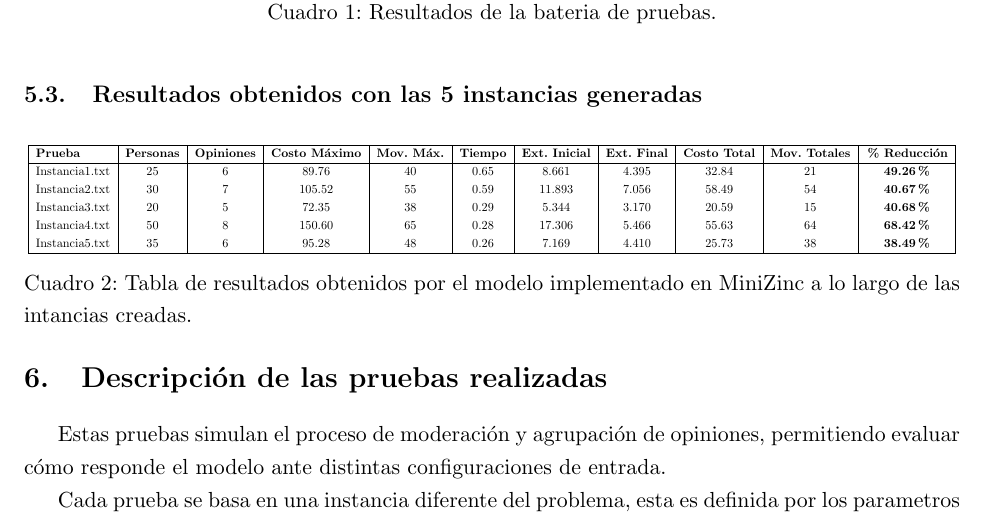
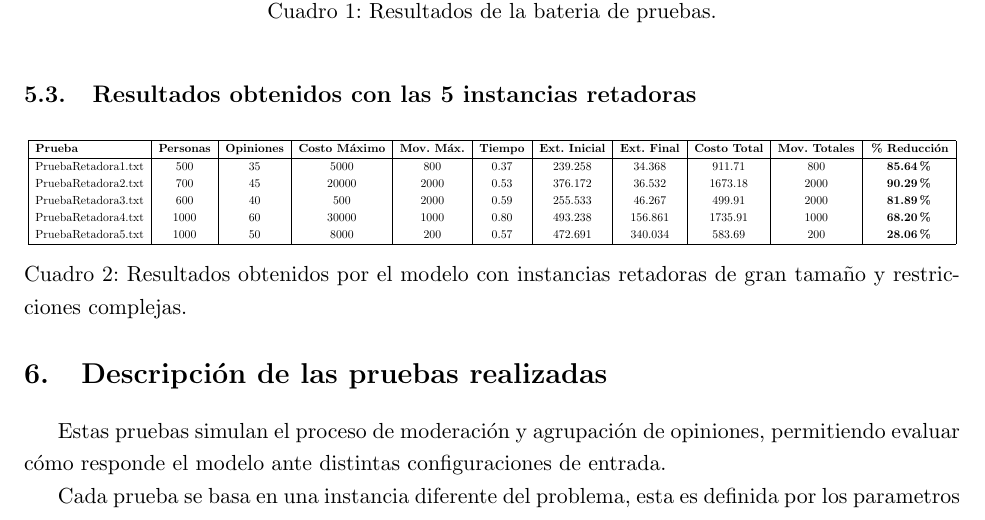
Before and after one commit to Ajred96/ProyectoIIADAII, a LaTeX document (Informe/main.tex): part of page 11 of 16, cut so that both start at the same text. Compiled offline with pdfLaTeX.

Commit message:
Tabla de pruebas retadoras

```diff
--- a/Informe/main.tex
+++ b/Informe/main.tex
@@ -337,9 +337,7 @@ Prueba30.txt         &200  &25  &243,66 &339 & 0,33 &117,456& \cellcolor[HTML]{F
 \label{tab:mis_resultados}
 \end{table}
 
-
-
-\subsection{Resultados obtenidos con las 5 instancias generadas}
+\subsection{Resultados obtenidos con las 5 instancias retadoras}
 \begin{table}[H]
     \centering
     \small
@@ -348,16 +346,17 @@ Prueba30.txt         &200  &25  &243,66 &339 & 0,33 &117,456& \cellcolor[HTML]{F
     \hline
     \textbf{Prueba} & \textbf{Personas} & \textbf{Opiniones} & \textbf{Costo Máximo} & \textbf{Mov. Máx.} & \textbf{Tiempo} & \textbf{Ext. Inicial} & \textbf{Ext. Final} & \textbf{Costo Total} & \textbf{Mov. Totales} & \textbf{\% Reducción} \\
     \hline
-    Instancia1.txt & 25 & 6 & 89.76 & 40 & 0.65 & 8.661 & 4.395 & 32.84 & 21 & \textbf{49.26\%} \\
-    Instancia2.txt & 30 & 7 & 105.52 & 55 & 0.59 & 11.893 & 7.056 & 58.49 & 54 & \textbf{40.67\%} \\
-    Instancia3.txt & 20 & 5 & 72.35 & 38 & 0.29 & 5.344 & 3.170 & 20.59 & 15 & \textbf{40.68\%} \\
-    Instancia4.txt & 50 & 8 & 150.60 & 65 & 0.28 & 17.306 & 5.466 & 55.63 & 64 & \textbf{68.42\%} \\
-    Instancia5.txt & 35 & 6 & 95.28 & 48 & 0.26 & 7.169 & 4.410 & 25.73 & 38 & \textbf{38.49\%} \\
+    PruebaRetadora1.txt & 500 & 35 & 5000 & 800 & 0.37 & 239.258 & 34.368 & 911.71 & 800 & \textbf{85.64\%} \\
+    PruebaRetadora2.txt & 700 & 45 & 20000 & 2000 & 0.53 & 376.172 & 36.532 & 1673.18 & 2000 & \textbf{90.29\%} \\
+    PruebaRetadora3.txt & 600 & 40 & 500 & 2000 & 0.59 & 255.533 & 46.267 & 499.91 & 2000 & \textbf{81.89\%} \\
+    PruebaRetadora4.txt & 1000 & 60 & 30000 & 1000 & 0.80 & 493.238 & 156.861 & 1735.91 & 1000 & \textbf{68.20\%} \\
+    PruebaRetadora5.txt & 1000 & 50 & 8000 & 200 & 0.57 & 472.691 & 340.034 & 583.69 & 200 & \textbf{28.06\%} \\
     \hline
     \end{tabular}
     }
-    \caption{Tabla de resultados obtenidos por el modelo implementado en MiniZinc a lo largo de las intancias creadas.}
+    \caption{Resultados obtenidos por el modelo con instancias retadoras de gran tamaño y restricciones complejas.}
 \end{table}
+
 
 \section{Descripción de las pruebas realizadas}
 Estas pruebas simulan el proceso de moderación y agrupación de opiniones, permitiendo evaluar cómo responde el modelo ante distintas configuraciones de entrada.
```
